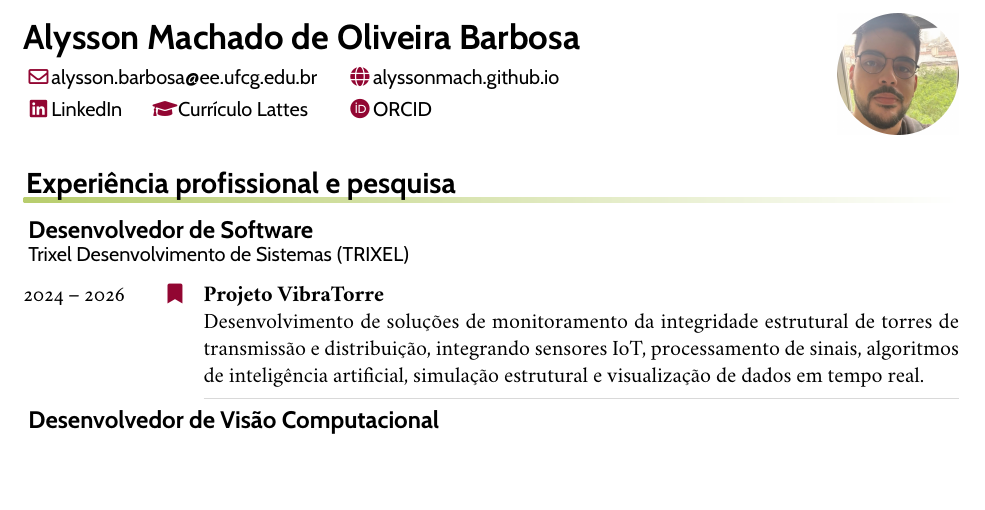
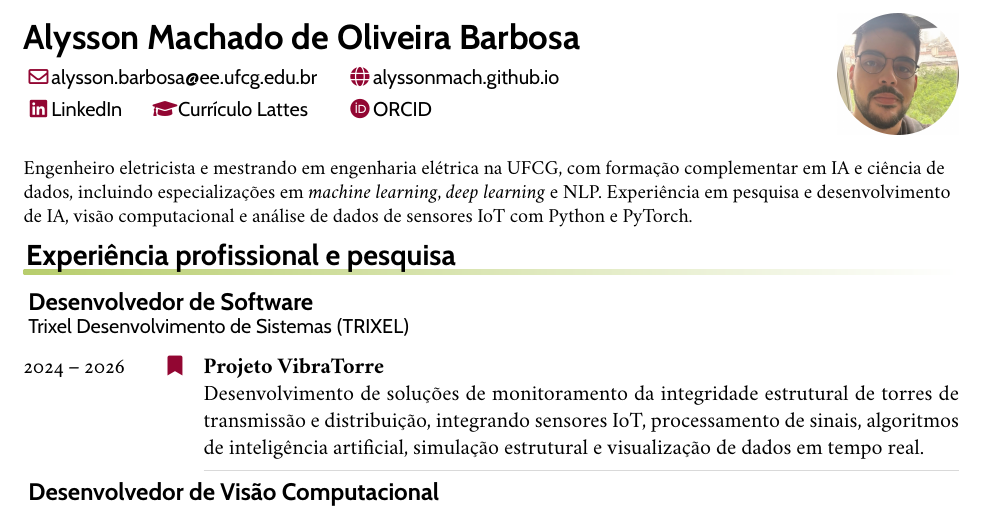
Before and after one commit to Alyssonmach/alyssonmach.github.io, a LaTeX CV (files/CV-LaTeX/cv-llt.tex): part of page 1 of 3, cut so that both start at the same text, the shorter picture padded with empty space. The pictures show the PDF file files/CV-LaTeX/cv-llt.pdf that the author committed with the source.

Commit message:
update cv

```diff
--- a/files/CV-LaTeX/cv-llt.tex
+++ b/files/CV-LaTeX/cv-llt.tex
@@ -81,6 +81,12 @@
 \begin{document}
 \makeheaders[c]
 
+\smallskip
+{\small\noindent
+Engenheiro eletricista e mestrando em engenharia elétrica na UFCG, com formação complementar em IA e ciência de dados, incluindo especializações em \textit{machine learning}, \textit{deep learning} e NLP. Experiência em pesquisa e desenvolvimento de IA, visão computacional e análise de dados de sensores IoT com Python e PyTorch.
+\par
+}
+
 % Conteúdo do currículo.
 \makerubric{employment}
 
```
Also changed, not shown: files/CV-LaTeX/cv-llt.pdf.
